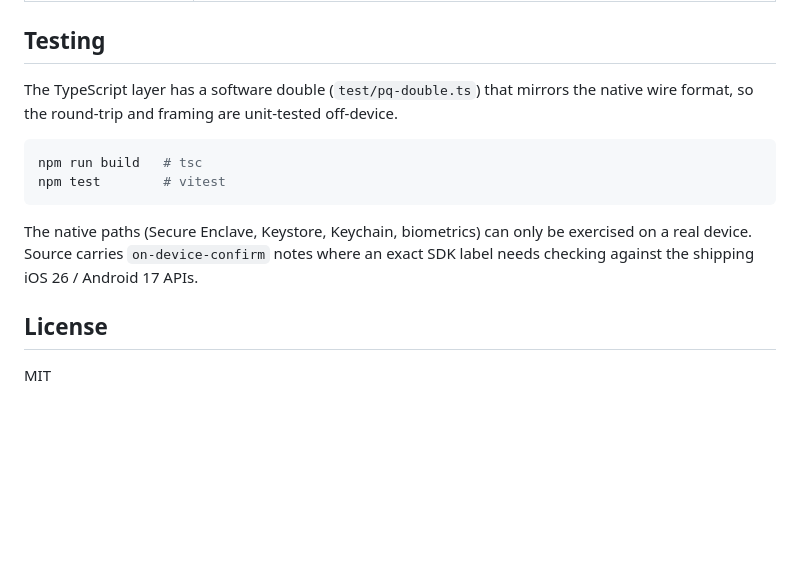
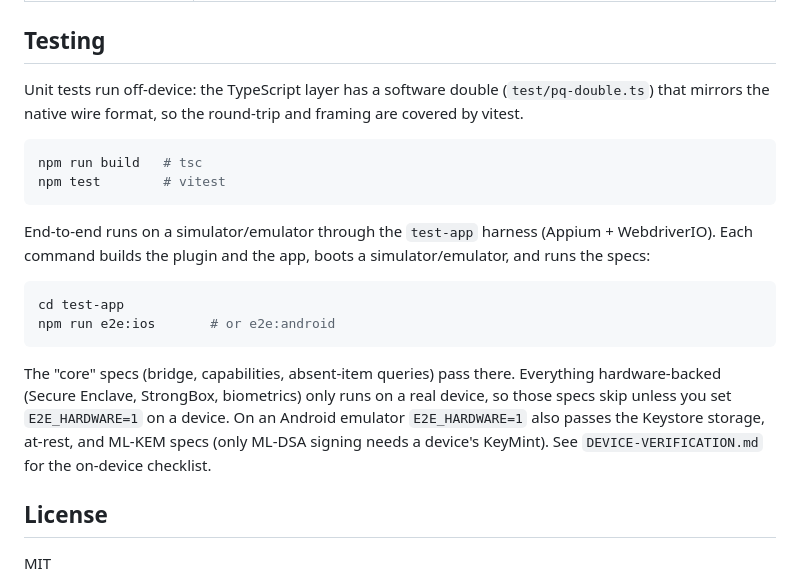
Before and after one commit to jimcase/capacitor-pq-secure-storage, a Markdown page: README.md, the part around the change. Rendered like a GitHub page; blank space fills up the shorter version.

Commit message:
docs: refresh the testing section with the local e2e commands

````diff
--- a/README.md
+++ b/README.md
@@ -657,17 +657,27 @@ Every rejection carries a `code`:
 
 ## Testing
 
-The TypeScript layer has a software double (`test/pq-double.ts`) that mirrors the native wire
-format, so the round-trip and framing are unit-tested off-device.
+Unit tests run off-device: the TypeScript layer has a software double (`test/pq-double.ts`) that
+mirrors the native wire format, so the round-trip and framing are covered by vitest.
 
 ```bash
 npm run build   # tsc
 npm test        # vitest
 ```
 
-The native paths (Secure Enclave, Keystore, Keychain, biometrics) can only be exercised on a
-real device. Source carries `on-device-confirm` notes where an exact SDK label needs checking
-against the shipping iOS 26 / Android 17 APIs.
+End-to-end runs on a simulator/emulator through the `test-app` harness (Appium + WebdriverIO). Each
+command builds the plugin and the app, boots a simulator/emulator, and runs the specs:
+
+```bash
+cd test-app
+npm run e2e:ios       # or e2e:android
+```
+
+The "core" specs (bridge, capabilities, absent-item queries) pass there. Everything hardware-backed
+(Secure Enclave, StrongBox, biometrics) only runs on a real device, so those specs skip unless you
+set `E2E_HARDWARE=1` on a device. On an Android emulator `E2E_HARDWARE=1` also passes the Keystore
+storage, at-rest, and ML-KEM specs (only ML-DSA signing needs a device's KeyMint). See
+`DEVICE-VERIFICATION.md` for the on-device checklist.
 
 ## License
 
````
